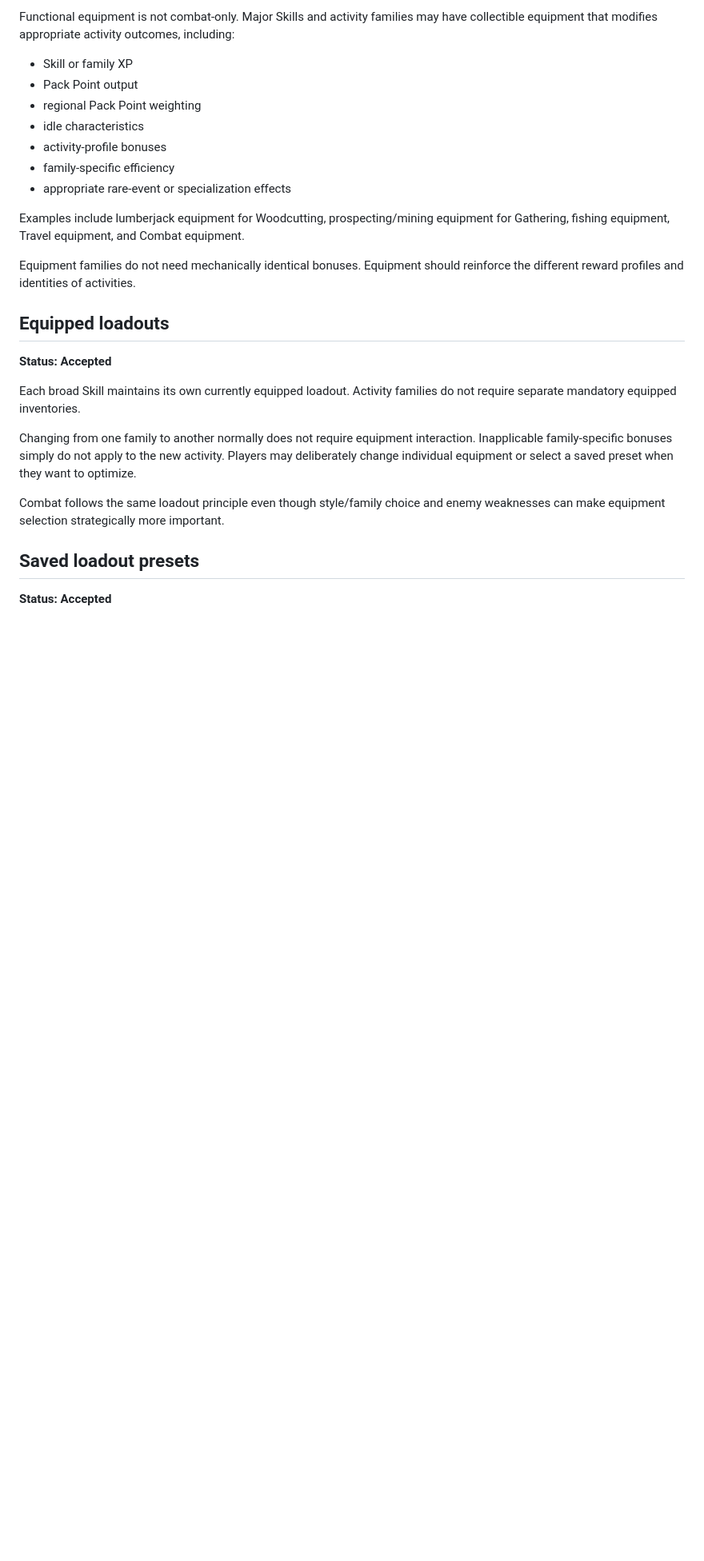
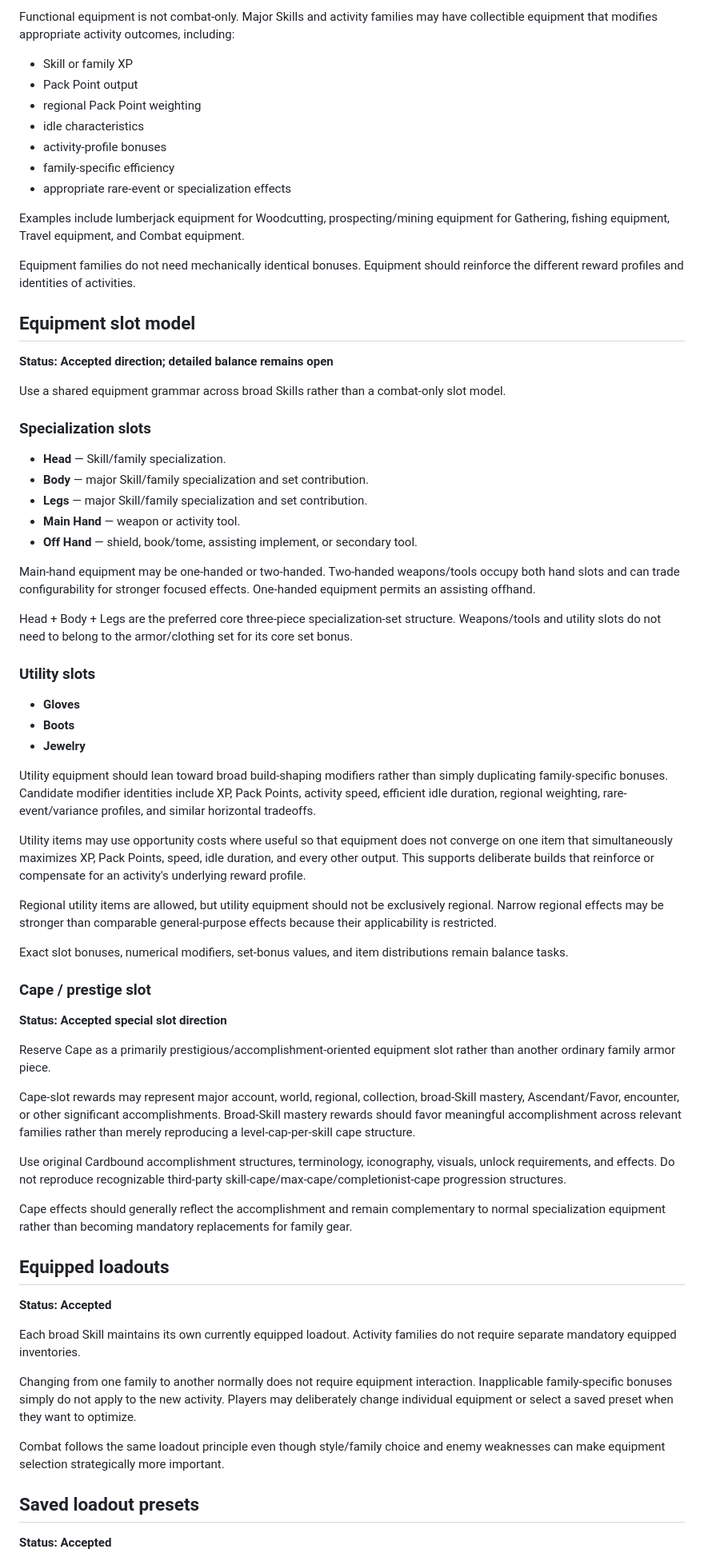
Before and after one commit to Setetchie/gielinor-cardbound, a Markdown page: docs/ARCHITECTURE_DECISIONS.md, the part around one of its changes. Shown at 80% size. GitHub-like rendering; blank space fills up the shorter version.

Commit message:
Document equipment slots and presentation direction

```diff
--- a/docs/ARCHITECTURE_DECISIONS.md
+++ b/docs/ARCHITECTURE_DECISIONS.md
@@ -44,6 +44,50 @@ Examples include lumberjack equipment for Woodcutting, prospecting/mining equipm
 
 Equipment families do not need mechanically identical bonuses. Equipment should reinforce the different reward profiles and identities of activities.
 
+## Equipment slot model
+
+**Status: Accepted direction; detailed balance remains open**
+
+Use a shared equipment grammar across broad Skills rather than a combat-only slot model.
+
+### Specialization slots
+
+- **Head** — Skill/family specialization.
+- **Body** — major Skill/family specialization and set contribution.
+- **Legs** — major Skill/family specialization and set contribution.
+- **Main Hand** — weapon or activity tool.
+- **Off Hand** — shield, book/tome, assisting implement, or secondary tool.
+
+Main-hand equipment may be one-handed or two-handed. Two-handed weapons/tools occupy both hand slots and can trade configurability for stronger focused effects. One-handed equipment permits an assisting offhand.
+
+Head + Body + Legs are the preferred core three-piece specialization-set structure. Weapons/tools and utility slots do not need to belong to the armor/clothing set for its core set bonus.
+
+### Utility slots
+
+- **Gloves**
+- **Boots**
+- **Jewelry**
+
+Utility equipment should lean toward broad build-shaping modifiers rather than simply duplicating family-specific bonuses. Candidate modifier identities include XP, Pack Points, activity speed, efficient idle duration, regional weighting, rare-event/variance profiles, and similar horizontal tradeoffs.
+
+Utility items may use opportunity costs where useful so that equipment does not converge on one item that simultaneously maximizes XP, Pack Points, speed, idle duration, and every other output. This supports deliberate builds that reinforce or compensate for an activity's underlying reward profile.
+
+Regional utility items are allowed, but utility equipment should not be exclusively regional. Narrow regional effects may be stronger than comparable general-purpose effects because their applicability is restricted.
+
+Exact slot bonuses, numerical modifiers, set-bonus values, and item distributions remain balance tasks.
+
+### Cape / prestige slot
+
+**Status: Accepted special slot direction**
+
+Reserve Cape as a primarily prestigious/accomplishment-oriented equipment slot rather than another ordinary family armor piece.
+
+Cape-slot rewards may represent major account, world, regional, collection, broad-Skill mastery, Ascendant/Favor, encounter, or other significant accomplishments. Broad-Skill mastery rewards should favor meaningful accomplishment across relevant families rather than merely reproducing a level-cap-per-skill cape structure.
+
+Use original Cardbound accomplishment structures, terminology, iconography, visuals, unlock requirements, and effects. Do not reproduce recognizable third-party skill-cape/max-cape/completionist-cape progression structures.
+
+Cape effects should generally reflect the accomplishment and remain complementary to normal specialization equipment rather than becoming mandatory replacements for family gear.
+
 ## Equipped loadouts
 
 **Status: Accepted**
```
Also changed, not shown: other parts of docs/ARCHITECTURE_DECISIONS.md (+34 -2 lines).
